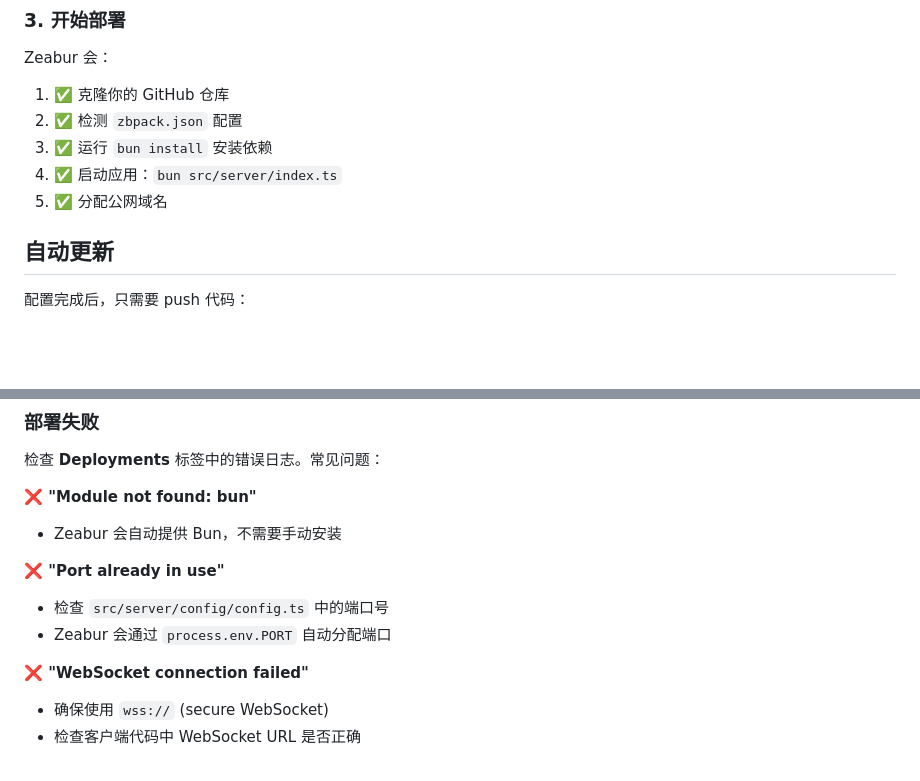
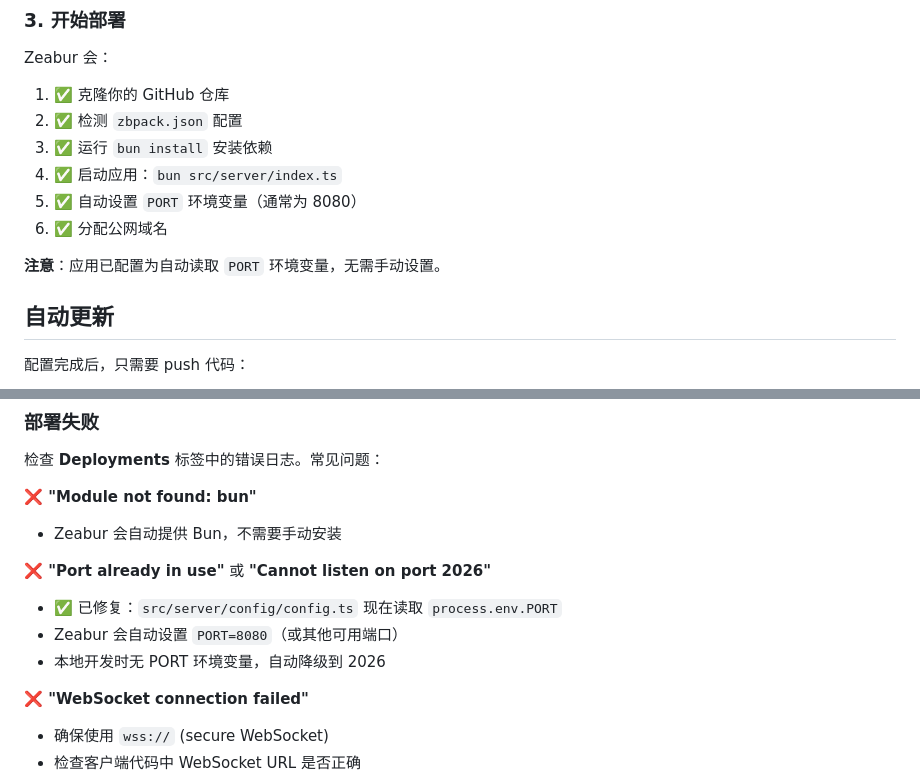
Before and after one commit to YangYongAn/heart-signal, a Markdown page: DEPLOY.md, 2 parts joined by grey strips. Drawn GitHub-style; blank space fills up the shorter version.

Commit message:
docs: 更新部署文档说明 PORT 环境变量
解释应用如何自动适配 Zeabur 的动态端口分配

```diff
--- a/DEPLOY.md
+++ b/DEPLOY.md
@@ -33,7 +33,10 @@ Zeabur 会：
 2. ✅ 检测 `zbpack.json` 配置
 3. ✅ 运行 `bun install` 安装依赖
 4. ✅ 启动应用：`bun src/server/index.ts`
-5. ✅ 分配公网域名
+5. ✅ 自动设置 `PORT` 环境变量（通常为 8080）
+6. ✅ 分配公网域名
+
+**注意**：应用已配置为自动读取 `PORT` 环境变量，无需手动设置。
 
 ## 自动更新
 
@@ -95,9 +98,10 @@ wss://your-service-name.zeabur.app/ws
 **❌ "Module not found: bun"**
 - Zeabur 会自动提供 Bun，不需要手动安装
 
-**❌ "Port already in use"**
-- 检查 `src/server/config/config.ts` 中的端口号
-- Zeabur 会通过 `process.env.PORT` 自动分配端口
+**❌ "Port already in use"** 或 **"Cannot listen on port 2026"**
+- ✅ 已修复：`src/server/config/config.ts` 现在读取 `process.env.PORT`
+- Zeabur 会自动设置 `PORT=8080`（或其他可用端口）
+- 本地开发时无 PORT 环境变量，自动降级到 2026
 
 **❌ "WebSocket connection failed"**
 - 确保使用 `wss://` (secure WebSocket)
```
